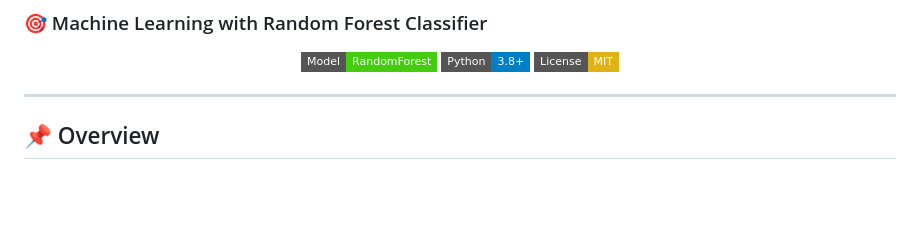
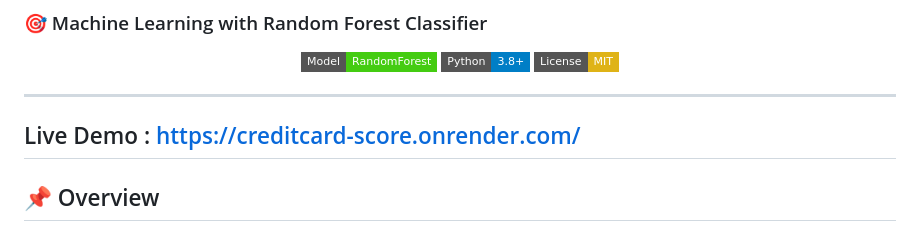
Before and after one commit to Pramod-Chavhan/Credit_card_score, a Markdown page: README.md, the part around the change. GitHub-like rendering; badges without logos; blank space fills up the shorter version.

```diff
--- a/README.md
+++ b/README.md
@@ -8,7 +8,7 @@
 </p>
 
 ---
-
+ ## Live Demo : https://creditcard-score.onrender.com/
 ## 📌 Overview
 
 This project classifies individuals' credit scores into categories like **Good**, **Average**, and **Poor** using a **Random Forest Classifier**. It processes financial and demographic data to assist in credit risk evaluation, and is built to support real-world applications such as lending systems and financial dashboards.
```
